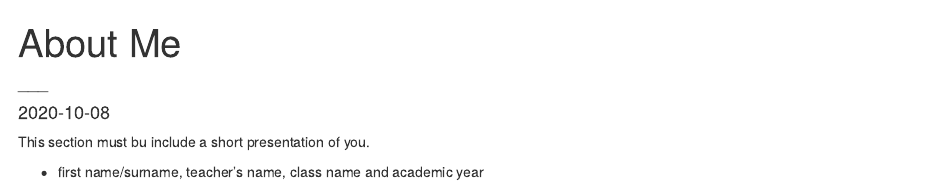
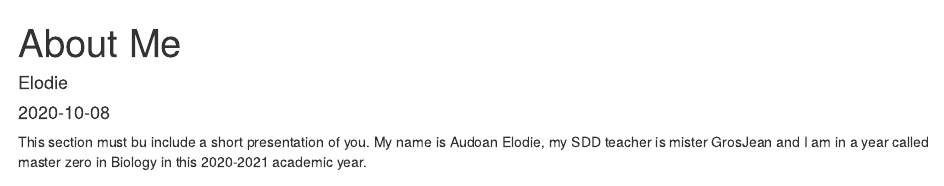
Before and after one commit to elodieaudoan/elodie-elodie_blog, an R Markdown document (_posts/about/about.Rmd): the page in a window 1100 px wide, from its top. Rendered offline with R 4.5, knitr and Pandoc, with nearby package versions; drawn as R Markdown's standard HTML page in place of the format the file asks for.

Commit message:
About me

```diff
--- a/_posts/about/about.Rmd
+++ b/_posts/about/about.Rmd
@@ -1,11 +1,10 @@
 ---
 title: "About Me"
 author:
-  - name: "___"
+  - name: "Elodie"
 date: "`r Sys.Date()`"
 output: distill::distill_article
 ---
 
 This section must bu include a short presentation of you.
-
-- first name/surname, teacher’s name, class name and academic year
+My name is Audoan Elodie, my SDD teacher is mister GrosJean and I am in a year called master zero in Biology in this 2020-2021 academic year.
```
